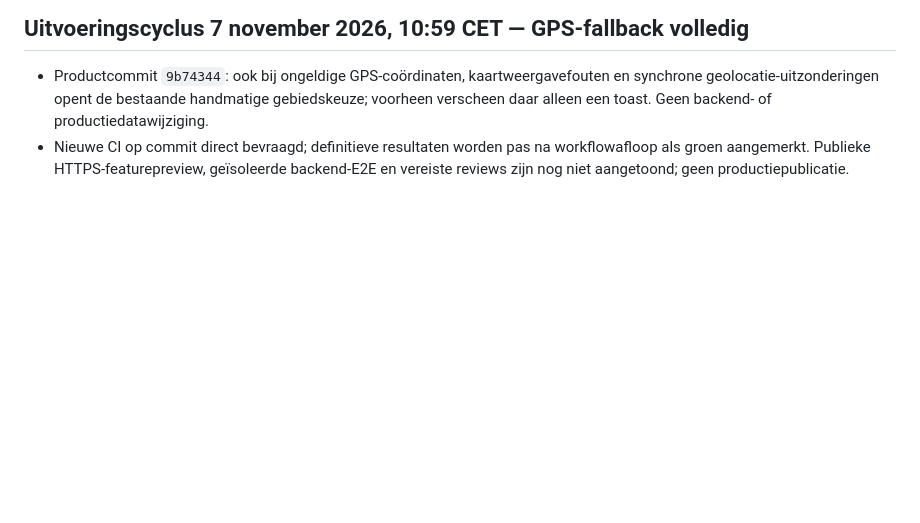
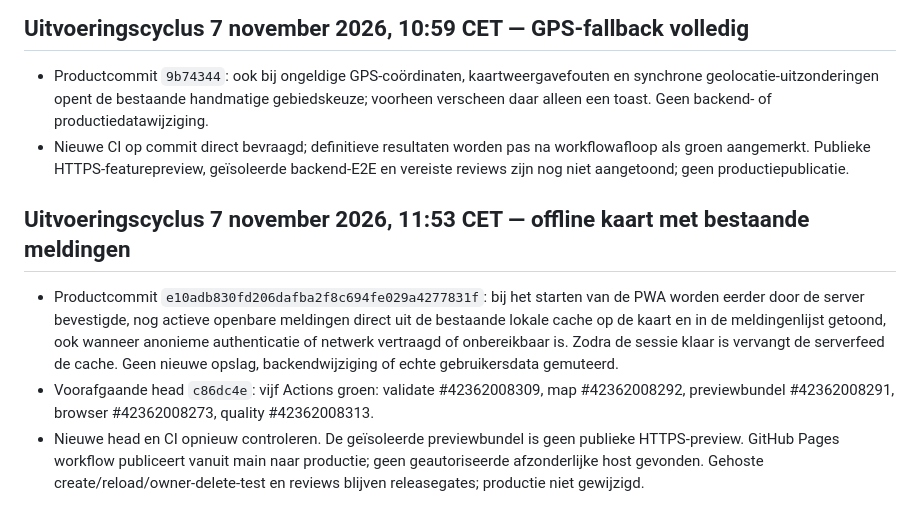
Before and after one commit to waldokolk-dotcom/whatsup-dog, a Markdown page: docs/ROADMAP.md, the part around the change. GitHub-like rendering; blank space fills up the shorter version.

Commit message:
docs: record offline map product change and release evidence

```diff
--- a/docs/ROADMAP.md
+++ b/docs/ROADMAP.md
@@ -355,3 +355,8 @@ Een feature gaat alleen door als deze een concreet gebruikersprobleem oplost, ee
 ## Uitvoeringscyclus 7 november 2026, 10:59 CET — GPS-fallback volledig
 - Productcommit `9b74344`: ook bij ongeldige GPS-coördinaten, kaartweergavefouten en synchrone geolocatie-uitzonderingen opent de bestaande handmatige gebiedskeuze; voorheen verscheen daar alleen een toast. Geen backend- of productiedatawijziging.
 - Nieuwe CI op commit direct bevraagd; definitieve resultaten worden pas na workflowafloop als groen aangemerkt. Publieke HTTPS-featurepreview, geïsoleerde backend-E2E en vereiste reviews zijn nog niet aangetoond; geen productiepublicatie.
+
+## Uitvoeringscyclus 7 november 2026, 11:53 CET — offline kaart met bestaande meldingen
+- Productcommit `e10adb830fd206dafba2f8c694fe029a4277831f`: bij het starten van de PWA worden eerder door de server bevestigde, nog actieve openbare meldingen direct uit de bestaande lokale cache op de kaart en in de meldingenlijst getoond, ook wanneer anonieme authenticatie of netwerk vertraagd of onbereikbaar is. Zodra de sessie klaar is vervangt de serverfeed de cache. Geen nieuwe opslag, backendwijziging of echte gebruikersdata gemuteerd.
+- Voorafgaande head `c86dc4e`: vijf Actions groen: validate #42362008309, map #42362008292, previewbundel #42362008291, browser #42362008273, quality #42362008313.
+- Nieuwe head en CI opnieuw controleren. De geïsoleerde previewbundel is geen publieke HTTPS-preview. GitHub Pages workflow publiceert vanuit main naar productie; geen geautoriseerde afzonderlijke host gevonden. Gehoste create/reload/owner-delete-test en reviews blijven releasegates; productie niet gewijzigd.
```
